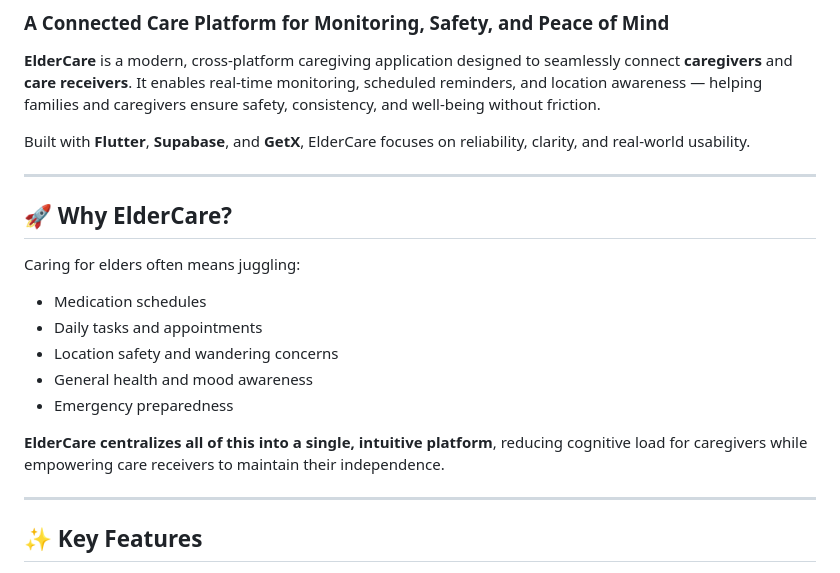
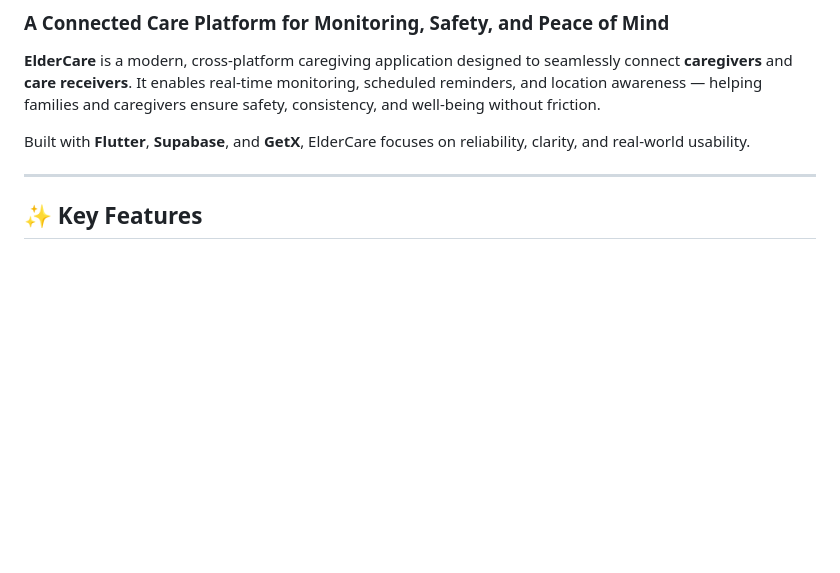
Before and after one commit to kartikkumarofficial/elder_care, a Markdown page: README.md, the part around one of its changes. Drawn GitHub-style; blank space fills up the shorter version.

```diff
--- a/README.md
+++ b/README.md
@@ -4,19 +4,6 @@
 **ElderCare** is a modern, cross-platform caregiving application designed to seamlessly connect **caregivers** and **care receivers**. It enables real-time monitoring, scheduled reminders, and location awareness — helping families and caregivers ensure safety, consistency, and well-being without friction.
 
 Built with **Flutter**, **Supabase**, and **GetX**, ElderCare focuses on reliability, clarity, and real-world usability.
-
----
-
-## 🚀 Why ElderCare?
-
-Caring for elders often means juggling:
-- Medication schedules
-- Daily tasks and appointments
-- Location safety and wandering concerns
-- General health and mood awareness
-- Emergency preparedness
-
-**ElderCare centralizes all of this into a single, intuitive platform**, reducing cognitive load for caregivers while empowering care receivers to maintain their independence.
 
 ---
 
```
Also changed, not shown: other parts of README.md (+39 -0 lines).
